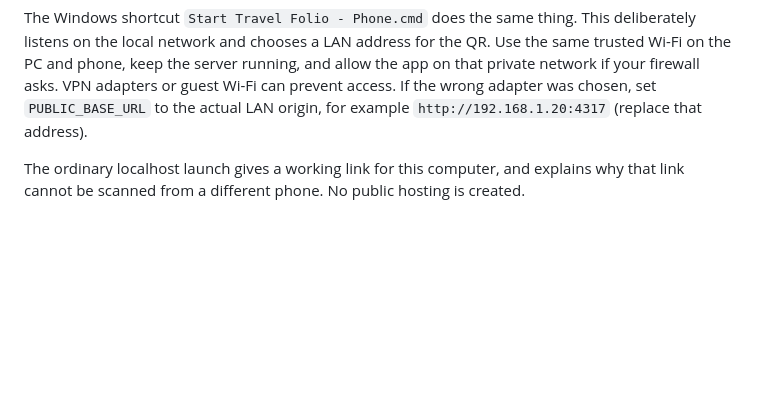
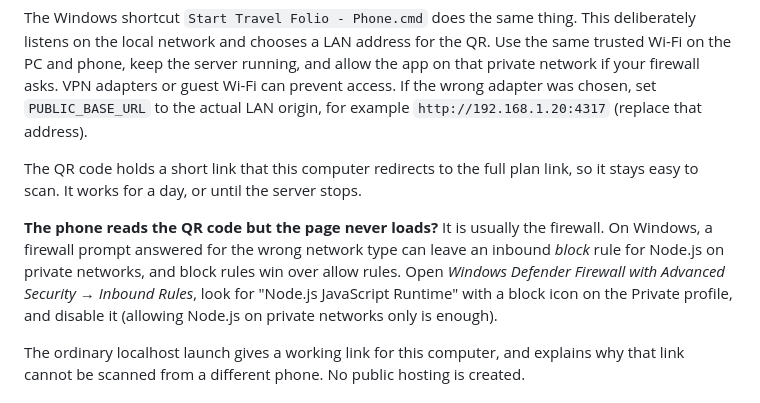
Before and after one commit to aiparadocs/travel-folio-alexa, a Markdown page: README.md, the part around the change. GitHub-like rendering; blank space fills up the shorter version.

Commit message:
Docs: first real-device run, short-link QR and the firewall check
Co-Authored-By: Claude Opus 5.5 <noreply@anthropic.com>

```diff
--- a/README.md
+++ b/README.md
@@ -71,6 +71,16 @@ Use the same trusted Wi-Fi on the PC and phone, keep the server running, and all
 the app on that private network if your firewall asks. VPN adapters or guest Wi-Fi
 can prevent access. If the wrong adapter was chosen, set `PUBLIC_BASE_URL` to the
 actual LAN origin, for example `http://192.168.1.20:4317` (replace that address).
+
+The QR code holds a short link that this computer redirects to the full plan link, so
+it stays easy to scan. It works for a day, or until the server stops.
+
+**The phone reads the QR code but the page never loads?** It is usually the firewall.
+On Windows, a firewall prompt answered for the wrong network type can leave an inbound
+*block* rule for Node.js on private networks, and block rules win over allow rules.
+Open *Windows Defender Firewall with Advanced Security → Inbound Rules*, look for
+"Node.js JavaScript Runtime" with a block icon on the Private profile, and disable it
+(allowing Node.js on private networks only is enough).
 
 The ordinary localhost launch gives a working link for this computer, and explains
 why that link cannot be scanned from a different phone. No public hosting is created.
```
Also changed, not shown: TESTING.md (+14 -4 lines), docs/DEVELOPMENT_LOG.md (+14 -0 lines).
